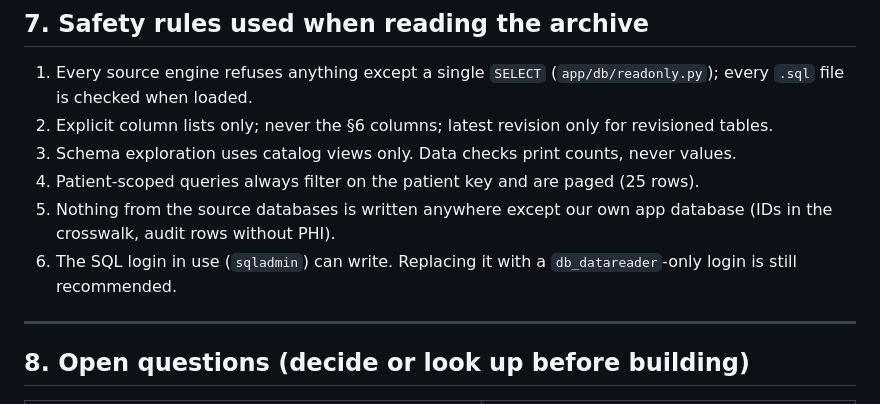
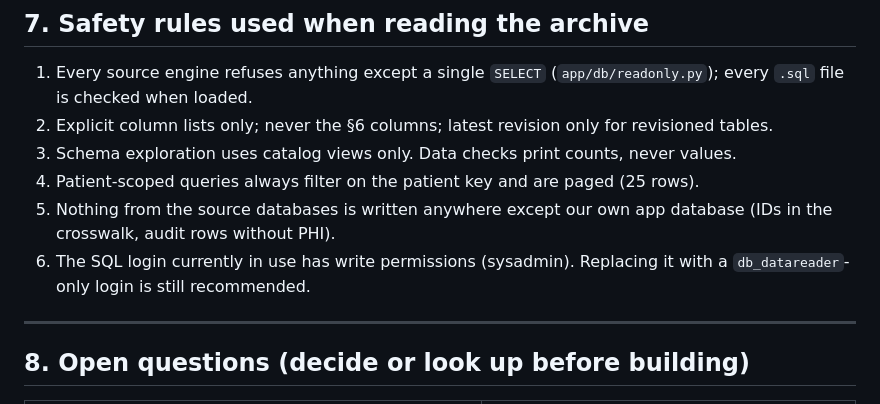
Before and after one commit to piyush-sikarwar-dev/AllScripts, a Markdown page: docs/DATA_MAP.md, the part around the change. GitHub-like rendering.

Commit message:
docs: remove SQL login name from data map
Co-Authored-By: Claude Opus 5.5 <noreply@anthropic.com>

```diff
--- a/docs/DATA_MAP.md
+++ b/docs/DATA_MAP.md
@@ -249,7 +249,7 @@ these: **SQL files must use explicit column lists that leave them out** (CLAUDE.
 4. Patient-scoped queries always filter on the patient key and are paged (25 rows).
 5. Nothing from the source databases is written anywhere except our own app database (IDs in the
    crosswalk, audit rows without PHI).
-6. The SQL login in use (`sqladmin`) can write. Replacing it with a `db_datareader`-only login is still
+6. The SQL login currently in use has write permissions (sysadmin). Replacing it with a `db_datareader`-only login is still
    recommended.
 
 ---
```
